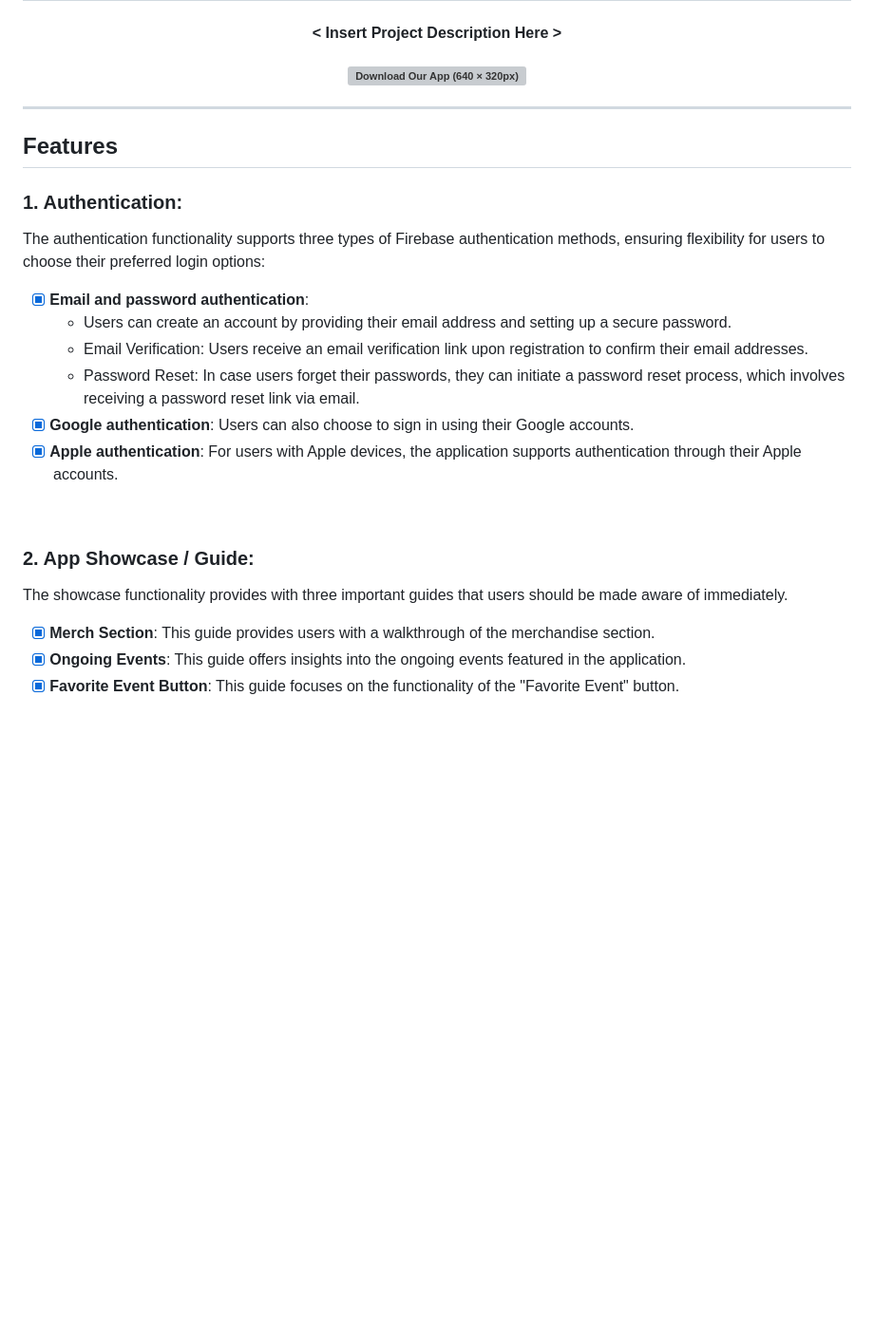
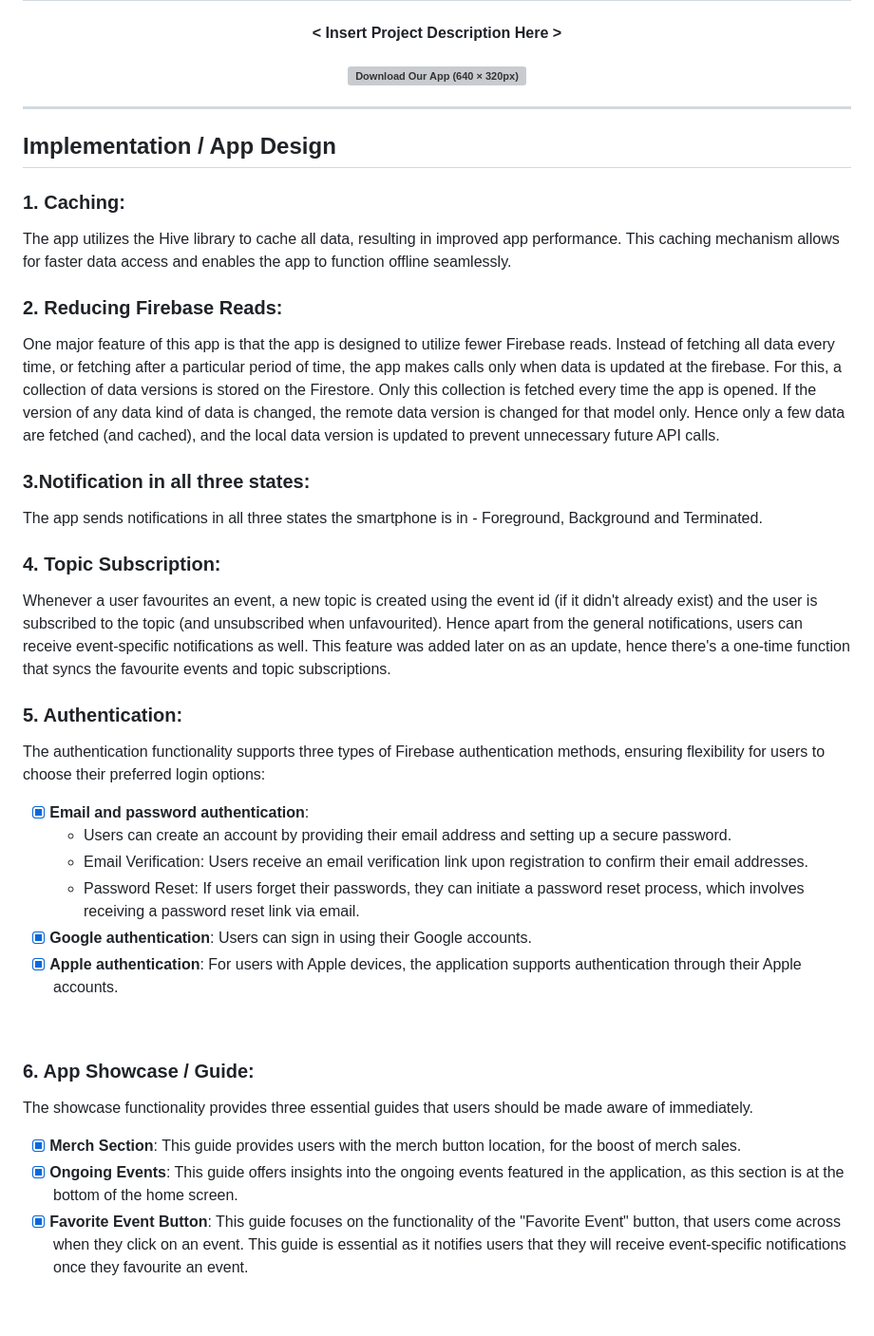
Before and after one commit to rudrankbasant/Riviera23-app, a Markdown page: README.md, the part around one of its changes. Shown at 95% size. Drawn GitHub-style; blank space fills up the shorter version; grey boxes are pictures that could not be loaded.

```diff
--- a/README.md
+++ b/README.md
@@ -12,33 +12,40 @@
     <img src="https://github.com/rudrankbasant/riviera2023-app/assets/85751479/4c413c21-5c74-4bff-aa8d-88c29f260822" alt="Download Our App (640 × 320px)" />
 </div>
 
+---
+
+## Implementation / App Design
+
+### 1. Caching:
+The app utilizes the Hive library to cache all data, resulting in improved app performance. This caching mechanism allows for faster data access and enables the app to function offline seamlessly.
+
+### 2. Reducing Firebase Reads:
+One major feature of this app is that the app is designed to utilize fewer Firebase reads. Instead of fetching all data every time, or fetching after a particular period of time, the app makes calls only when data is updated at the firebase. For this, a collection of data versions is stored on the Firestore. Only this collection is fetched every time the app is opened. If the version of any data kind of data is changed, the remote data version is changed for that model only. Hence only a few data are fetched (and cached), and the local data version is updated to prevent unnecessary future API calls.
+
+### 3.Notification in all three states:
+The app sends notifications in all three states the smartphone is in - Foreground, Background and Terminated.
+
+### 4. Topic Subscription:
+Whenever a user favourites an event, a new topic is created using the event id (if it didn't already exist) and the user is subscribed to the topic (and unsubscribed when unfavourited). Hence apart from the general notifications, users can receive event-specific notifications as well. This feature was added later on as an update, hence there's a one-time function that syncs the favourite events and topic subscriptions.
 
 
-
-
-
----
-
-## Features
-
-
-### 1. Authentication:
+### 5. Authentication:
 
  The authentication functionality supports three types of Firebase authentication methods, ensuring flexibility for users to choose their preferred login options:
   - [X] **Email and password authentication**:
 	  - Users can create an account by providing their email address and setting up a secure password.
 	  - Email Verification: Users receive an email verification link upon registration to confirm their email addresses.
-	  - Password Reset: In case users forget their passwords, they can initiate a password reset process, which involves receiving a password reset link via email.
-  - [X] **Google authentication**: Users can also choose to sign in using their Google accounts.
+	  - Password Reset: If users forget their passwords, they can initiate a password reset process, which involves receiving a password reset link via email.
+  - [X] **Google authentication**: Users can sign in using their Google accounts.
   - [X] **Apple authentication**: For users with Apple devices, the application supports authentication through their Apple accounts.
 
 <br>
 
-### 2. App Showcase / Guide:
-The showcase functionality provides with three important guides that users should be made aware of immediately.
-  - [X] **Merch Section**: This guide provides users with a walkthrough of the merchandise section.
-  - [X] **Ongoing Events**: This guide offers insights into the ongoing events featured in the application.
-  - [X] **Favorite Event Button**: This guide focuses on the functionality of the "Favorite Event" button.
+### 6. App Showcase / Guide:
+The showcase functionality provides three essential guides that users should be made aware of immediately.
+  - [X] **Merch Section**: This guide provides users with the merch button location, for the boost of merch sales.
+  - [X] **Ongoing Events**: This guide offers insights into the ongoing events featured in the application, as this section is at the bottom of the home screen.
+  - [X] **Favorite Event Button**: This guide focuses on the functionality of the "Favorite Event" button, that users come across when they click on an event. This guide is essential  as it notifies users that they will receive event-specific notifications once they favourite an event.
 
 <br>
 
```
Also changed, not shown: other parts of README.md (+15 -12 lines).
